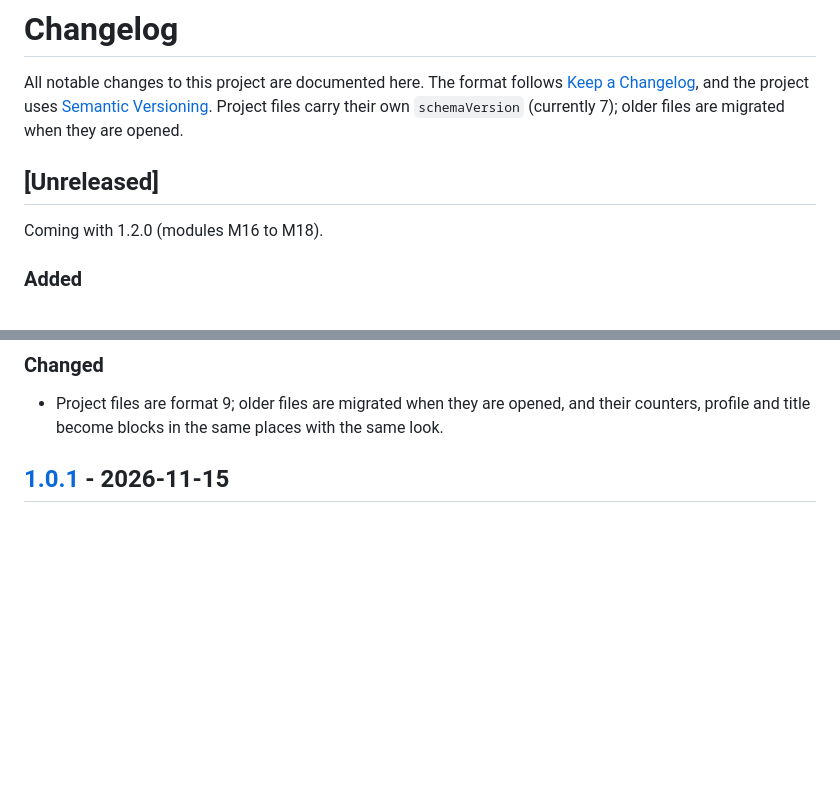
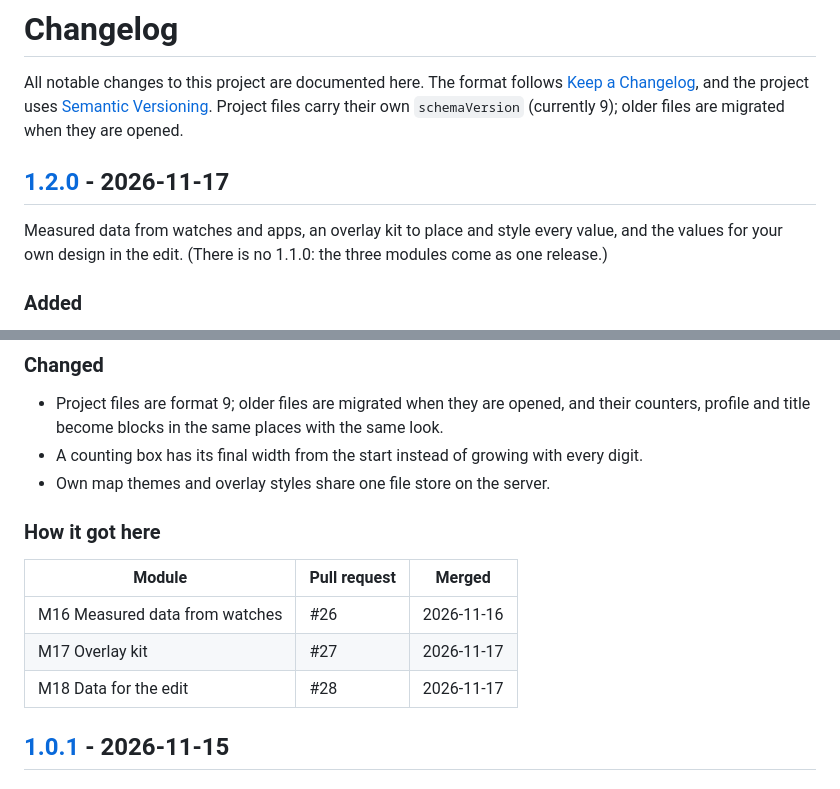
Before and after one commit to NihadCommits/travel-route-animator, a Markdown page: CHANGELOG.md, 2 parts joined by grey strips. GitHub-like rendering; blank space fills up the shorter version.

```diff
--- a/CHANGELOG.md
+++ b/CHANGELOG.md
@@ -3,11 +3,13 @@
 All notable changes to this project are documented here. The format follows
 [Keep a Changelog](https://keepachangelog.com/en/1.1.0/), and the project uses
 [Semantic Versioning](https://semver.org/). Project files carry their own `schemaVersion`
-(currently 7); older files are migrated when they are opened.
+(currently 9); older files are migrated when they are opened.
 
-## [Unreleased]
+## [1.2.0] - 2026-11-17
 
-Coming with 1.2.0 (modules M16 to M18).
+Measured data from watches and apps, an overlay kit to place and style every value, and the
+values for your own design in the edit. (There is no 1.1.0: the three modules come as one
+release.)
 
 ### Added
 
@@ -33,6 +35,16 @@ Coming with 1.2.0 (modules M16 to M18).
 
 - Project files are format 9; older files are migrated when they are opened, and their
   counters, profile and title become blocks in the same places with the same look.
+- A counting box has its final width from the start instead of growing with every digit.
+- Own map themes and overlay styles share one file store on the server.
+
+### How it got here
+
+| Module                         | Pull request | Merged     |
+| ------------------------------ | ------------ | ---------- |
+| M16 Measured data from watches | #26          | 2026-11-16 |
+| M17 Overlay kit                | #27          | 2026-11-17 |
+| M18 Data for the edit          | #28          | 2026-11-17 |
 
 ## [1.0.1] - 2026-11-15
 
```
Also changed, not shown: other parts of CHANGELOG.md (+1 -0 lines), README.md (+3 -1 lines), .github/media/editor.png, .github/media/overlays.png (added), .github/media/preview.png, 9 other files.
